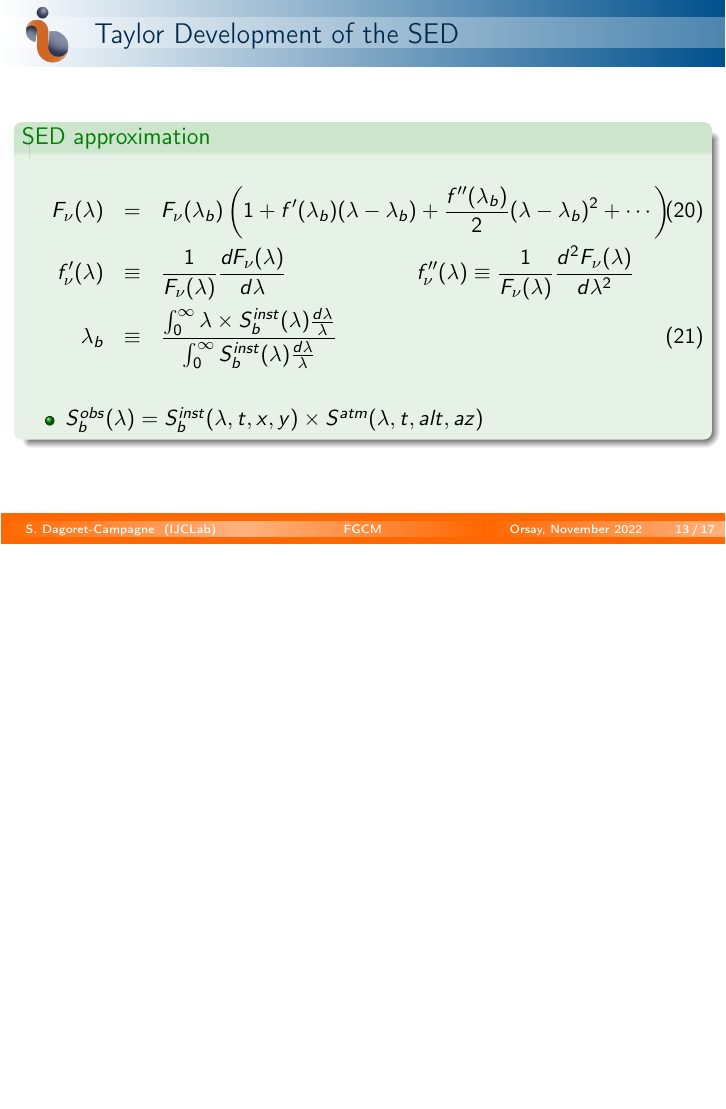
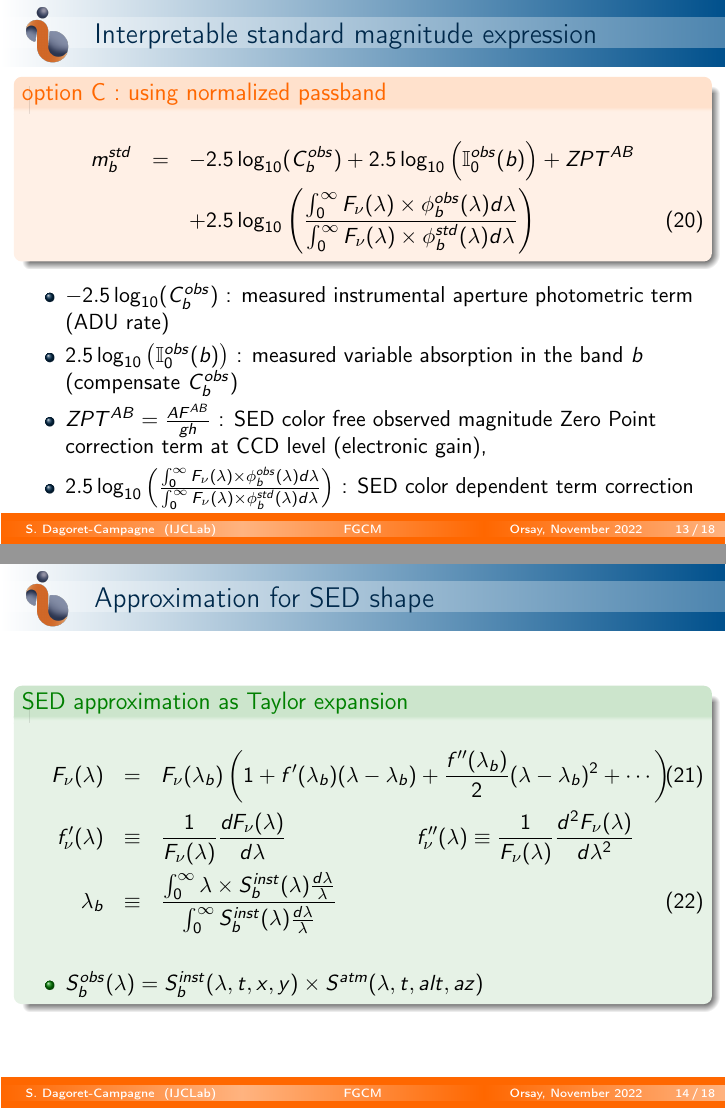
Before and after one commit to sylvielsstfr/PhotomCorrWithFGCM, LaTeX slides (documentation/presentation/LSSTFranceNov2022/auxtelfgcm/auxtelfgcm.tex): page 13 of 17 before the commit and pages 13 and 14 of 18 after it, the two joined at a grey line, the shorter picture padded with empty space. Compiled offline with pdfLaTeX.

Commit message:
add formula on SED shape correction

```diff
--- a/documentation/presentation/LSSTFranceNov2022/auxtelfgcm/auxtelfgcm.tex
+++ b/documentation/presentation/LSSTFranceNov2022/auxtelfgcm/auxtelfgcm.tex
@@ -235,7 +235,7 @@ m_b^{std} & = &  -2.5 \log_{10}(C_b^{obs})+ 2.5 \log_{10}\left(\frac{\mathbb{I}_
 \end{eqnarray}
 \end{alertblock}
 \begin{itemize}
-\item $-2.5 \log_{10}(C_b^{obs})$ : measured aperture photometric term
+\item $-2.5 \log_{10}(C_b^{obs})$ : measured instrumnetal aperture photometric term (ADU rate)
 \item $2.5 \log_{10}\left(\frac{\mathbb{I}_0^{std}(b)}{\mathbb{I}_0^{obs}}\right)$ : SED color free correction term for atmospheric transparency standard/observed
 \item $m_b^{obs}(ZPT)$ :  SED color free observed magnitude Zero Point correction term at CCD level,
 \item $2.5 \log_{10}
@@ -260,7 +260,7 @@ m_b^{std} & = &  -2.5 \log_{10}(C_b^{obs})+ 2.5 \log_{10}\left(\mathbb{I}_0^{std
 \end{eqnarray}
 \end{alertblock}
 \begin{itemize}
-\item $-2.5 \log_{10}(C_b^{obs})$ : measured aperture photometric term
+\item $-2.5 \log_{10}(C_b^{obs})$ : measured instrumental aperture photometric term (ADU rate)
 \item $2.5 \log_{10}\left(\mathbb{I}_0^{std}(b)\right)$ : Calculable constant
 \item $ZPT^{AB} = \frac{A F^{AB}}{gh}$ :  SED color free observed magnitude Zero Point correction term at CCD level (electronic gain),
 \item $2.5 \log_{10}
@@ -272,11 +272,33 @@ m_b^{std} & = &  -2.5 \log_{10}(C_b^{obs})+ 2.5 \log_{10}\left(\mathbb{I}_0^{std
 
 
 
+%==========================================================================================================================
+\begin{frame}{Interpretable standard magnitude expression}
+\begin{alertblock}{option C : using normalized passband}
+\begin{eqnarray}
+m_b^{std} & = &  -2.5 \log_{10}(C_b^{obs})+ 2.5 \log_{10}\left(\mathbb{I}_0^{obs}(b)\right) + ZPT^{AB}   \nonumber \\
+ & & + 2.5 \log_{10}
+	\left(
+	\frac{\int_0^\infty F_\nu(\lambda) \times \phi_b^{obs}(\lambda) d\lambda }{\int_0^\infty F_\nu(\lambda) \times \phi_b^{std}(\lambda) d\lambda}
+	\right)
+\end{eqnarray}
+\end{alertblock}
+\begin{itemize}
+\item $-2.5 \log_{10}(C_b^{obs})$ : measured instrumental aperture photometric term (ADU rate)
+\item $2.5 \log_{10}\left(\mathbb{I}_0^{obs}(b)\right)$ : measured variable absorption in the band $b$ (compensate $C_b^{obs}$)
+\item $ZPT^{AB} = \frac{A F^{AB}}{gh}$ :  SED color free observed magnitude Zero Point correction term at CCD level (electronic gain),
+\item $2.5 \log_{10}
+	\left(
+	\frac{\int_0^\infty F_\nu(\lambda) \times \phi_b^{obs}(\lambda) d\lambda}{\int_0^\infty F_\nu(\lambda) \times \phi_b^{std}(\lambda) d\lambda}\right)$ : SED color dependent term correction
+\end{itemize}
+\end{frame}
+%============================================================================================
 
-\subsection{Taylor Development of the SED}
+
+\subsection{Approximation for SED shape}
 %==========================================================================================================================
-\begin{frame}{Taylor Development of the SED}
-\begin{exampleblock}{SED approximation}
+\begin{frame}{Approximation for SED shape}
+\begin{exampleblock}{SED approximation as Taylor expansion}
 \begin{eqnarray}
 F_\nu(\lambda) & = & F_\nu(\lambda_b) \left(1 + f^\prime(\lambda_b)(\lambda-\lambda_b) + \frac{f^{\prime\prime}(\lambda_b)}{2}(\lambda-\lambda_b)^2 + \cdots \right) \\
 f_\nu^\prime(\lambda) & \equiv & \frac{1}{F_\nu(\lambda)}\frac{dF_\nu(\lambda)}{d\lambda} \qquad \qquad \qquad
```
Also changed, not shown: documentation/presentation/LSSTFranceNov2022/auxtelfgcm/auxtelfgcm.tex (18 more changed lines).
